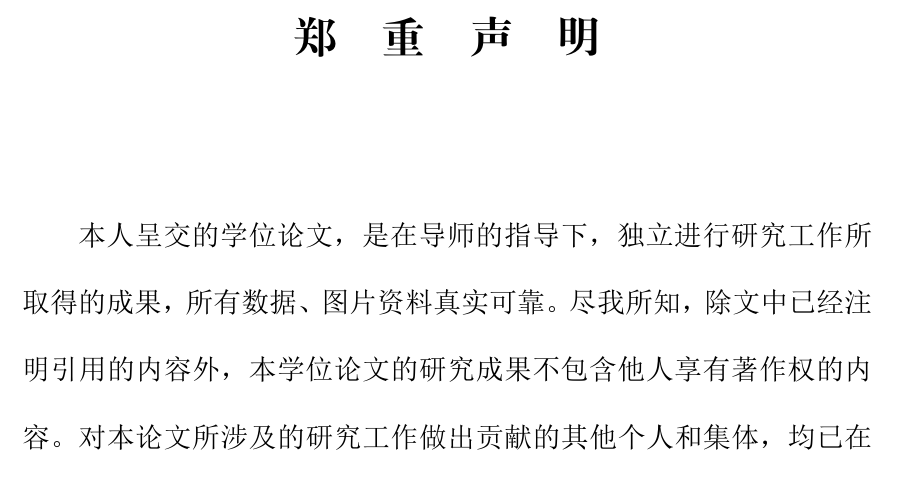
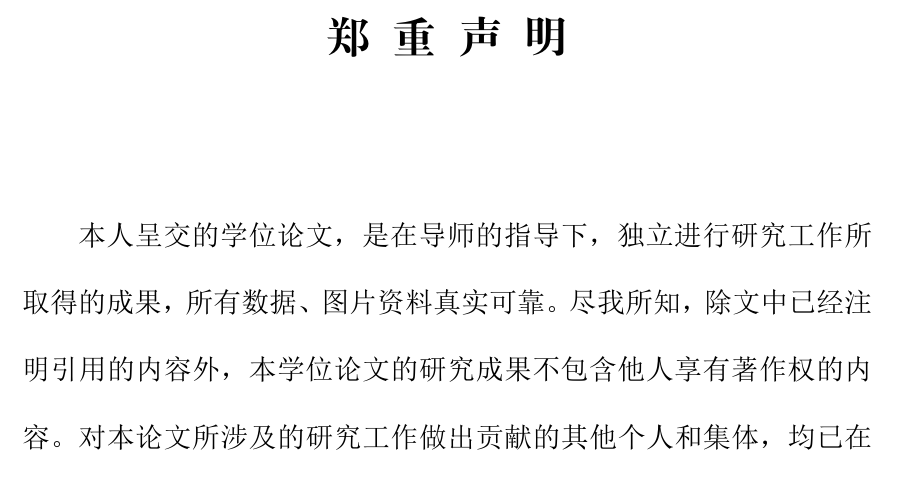
Before and after one commit to YLXDXX/ZD-XS-template, a LaTeX document (main.tex, which reads XZDX.cls): part of page 2 of 22, cut so that both start at the same text. The pictures show the PDF file main.pdf that the author committed with the source.

Commit message:
标题空格

```diff
--- a/XZDX.cls
+++ b/XZDX.cls
@@ -350,7 +350,7 @@ contentsname = 目\hspace{2\ccwd}录,
 	\songti\zihao{2}
 	~\\
 	~\\ %空二行
-	\textbf{郑\hspace{\ccwd}重\hspace{\ccwd}声\hspace{\ccwd}明}
+	\textbf{郑 \space 重 \space 声 \space 明}
 \end{center}
 
 {\zihao{4}
@@ -373,7 +373,7 @@ contentsname = 目\hspace{2\ccwd}录,
 \begin{center}
 	\heiti\zihao{-2}
 	~\\ %空一行
-	摘\hspace{2\ccwd}要
+	摘\texttt{\char32}要 %这里只要一个空格既可，中英文会自动产生一个空格
 \end{center}
 {\linespread{1.5}\selectfont %1.5倍行距
 	~\par %空一行
```
Also changed, not shown: 1/中文摘要.tex (line endings or trailing spaces), main.pdf, XZDX.cls (2 more changed lines).
